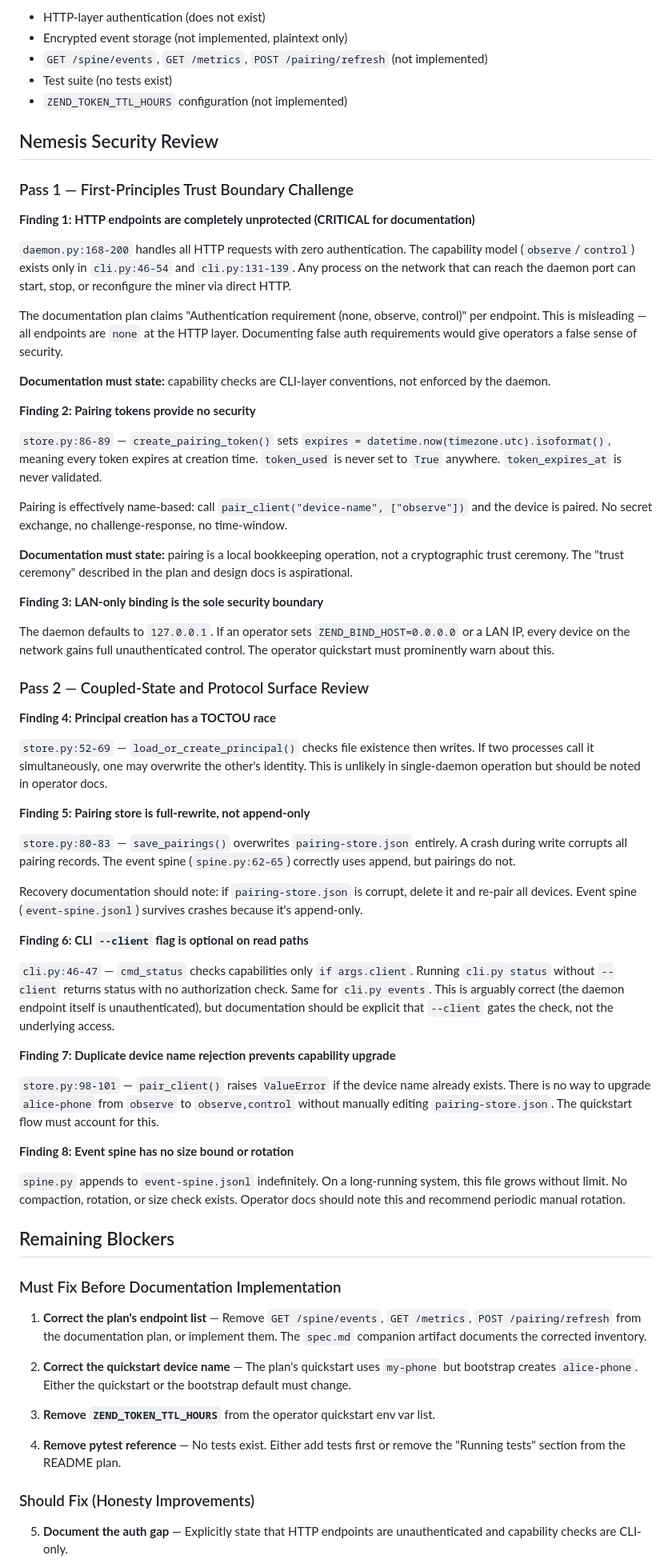
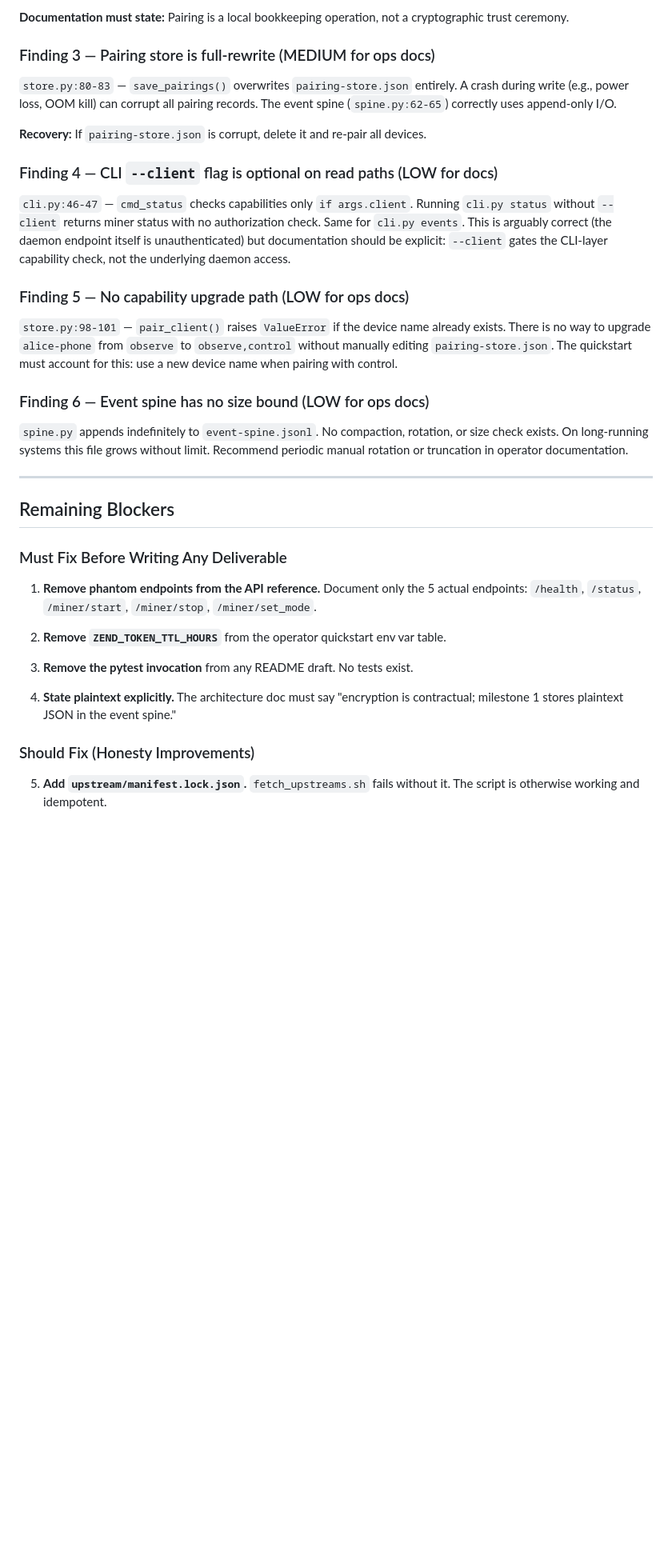
Before and after one commit to happybigmtn/zend, a Markdown page: outputs/documentation-and-onboarding/review.md, the part around one of its changes. Shown at 80% size. GitHub-like rendering; blank space fills up the shorter version.

```diff
--- a/outputs/documentation-and-onboarding/review.md
+++ b/outputs/documentation-and-onboarding/review.md
@@ -64,71 +66,54 @@ The documentation lane sits at the right position in the project timeline — th
 
-- HTTP-layer authentication (does not exist)
-- Encrypted event storage (not implemented, plaintext only)
-- `GET /spine/events`, `GET /metrics`, `POST /pairing/refresh` (not implemented)
-- Test suite (no tests exist)
-- `ZEND_TOKEN_TTL_HOURS` configuration (not implemented)
+**Documentation must state:** Pairing is a local bookkeeping operation, not a
+cryptographic trust ceremony.
 
-## Nemesis Security Review
+### Finding 3 — Pairing store is full-rewrite (MEDIUM for ops docs)
 
-### Pass 1 — First-Principles Trust Boundary Challenge
+`store.py:80-83` — `save_pairings()` overwrites `pairing-store.json` entirely.
+A crash during write (e.g., power loss, OOM kill) can corrupt all pairing records.
+The event spine (`spine.py:62-65`) correctly uses append-only I/O.
 
-**Finding 1: HTTP endpoints are completely unprotected (CRITICAL for documentation)**
+**Recovery:** If `pairing-store.json` is corrupt, delete it and re-pair all devices.
 
-`daemon.py:168-200` handles all HTTP requests with zero authentication. The capability model (`observe`/`control`) exists only in `cli.py:46-54` and `cli.py:131-139`. Any process on the network that can reach the daemon port can start, stop, or reconfigure the miner via direct HTTP.
+### Finding 4 — CLI `--client` flag is optional on read paths (LOW for docs)
 
-The documentation plan claims "Authentication requirement (none, observe, control)" per endpoint. This is misleading — all endpoints are `none` at the HTTP layer. Documenting false auth requirements would give operators a false sense of security.
+`cli.py:46-47` — `cmd_status` checks capabilities only `if args.client`. Running
+`cli.py status` without `--client` returns miner status with no authorization check.
+Same for `cli.py events`. This is arguably correct (the daemon endpoint itself is
+unauthenticated) but documentation should be explicit: `--client` gates the CLI-layer
+capability check, not the underlying daemon access.
 
-**Documentation must state:** capability checks are CLI-layer conventions, not enforced by the daemon.
+### Finding 5 — No capability upgrade path (LOW for ops docs)
 
-**Finding 2: Pairing tokens provide no security**
+`store.py:98-101` — `pair_client()` raises `ValueError` if the device name already
+exists. There is no way to upgrade `alice-phone` from `observe` to `observe,control`
+without manually editing `pairing-store.json`. The quickstart must account for this:
+use a new device name when pairing with control.
 
-`store.py:86-89` — `create_pairing_token()` sets `expires = datetime.now(timezone.utc).isoformat()`, meaning every token expires at creation time. `token_used` is never set to `True` anywhere. `token_expires_at` is never validated.
+### Finding 6 — Event spine has no size bound (LOW for ops docs)
 
-Pairing is effectively name-based: call `pair_client("device-name", ["observe"])` and the device is paired. No secret exchange, no challenge-response, no time-window.
+`spine.py` appends indefinitely to `event-spine.jsonl`. No compaction, rotation, or
+size check exists. On long-running systems this file grows without limit. Recommend
+periodic manual rotation or truncation in operator documentation.
 
-**Documentation must state:** pairing is a local bookkeeping operation, not a cryptographic trust ceremony. The "trust ceremony" described in the plan and design docs is aspirational.
-
-**Finding 3: LAN-only binding is the sole security boundary**
-
-The daemon defaults to `127.0.0.1`. If an operator sets `ZEND_BIND_HOST=0.0.0.0` or a LAN IP, every device on the network gains full unauthenticated control. The operator quickstart must prominently warn about this.
-
-### Pass 2 — Coupled-State and Protocol Surface Review
-
-**Finding 4: Principal creation has a TOCTOU race**
-
-`store.py:52-69` — `load_or_create_principal()` checks file existence then writes. If two processes call it simultaneously, one may overwrite the other's identity. This is unlikely in single-daemon operation but should be noted in operator docs.
-
-**Finding 5: Pairing store is full-rewrite, not append-only**
-
-`store.py:80-83` — `save_pairings()` overwrites `pairing-store.json` entirely. A crash during write corrupts all pairing records. The event spine (`spine.py:62-65`) correctly uses append, but pairings do not.
-
-Recovery documentation should note: if `pairing-store.json` is corrupt, delete it and re-pair all devices. Event spine (`event-spine.jsonl`) survives crashes because it's append-only.
-
-**Finding 6: CLI `--client` flag is optional on read paths**
-
-`cli.py:46-47` — `cmd_status` checks capabilities only `if args.client`. Running `cli.py status` without `--client` returns status with no authorization check. Same for `cli.py events`. This is arguably correct (the daemon endpoint itself is unauthenticated), but documentation should be explicit that `--client` gates the check, not the underlying access.
-
-**Finding 7: Duplicate device name rejection prevents capability upgrade**
-
-`store.py:98-101` — `pair_client()` raises `ValueError` if the device name already exists. There is no way to upgrade `alice-phone` from `observe` to `observe,control` without manually editing `pairing-store.json`. The quickstart flow must account for this.
-
-**Finding 8: Event spine has no size bound or rotation**
-
-`spine.py` appends to `event-spine.jsonl` indefinitely. On a long-running system, this file grows without limit. No compaction, rotation, or size check exists. Operator docs should note this and recommend periodic manual rotation.
+---
 
 ## Remaining Blockers
 
-### Must Fix Before Documentation Implementation
+### Must Fix Before Writing Any Deliverable
 
-1. **Correct the plan's endpoint list** — Remove `GET /spine/events`, `GET /metrics`, `POST /pairing/refresh` from the documentation plan, or implement them. The `spec.md` companion artifact documents the corrected inventory.
+1. **Remove phantom endpoints from the API reference.** Document only the 5 actual
+   endpoints: `/health`, `/status`, `/miner/start`, `/miner/stop`, `/miner/set_mode`.
 
-2. **Correct the quickstart device name** — The plan's quickstart uses `my-phone` but bootstrap creates `alice-phone`. Either the quickstart or the bootstrap default must change.
+2. **Remove `ZEND_TOKEN_TTL_HOURS`** from the operator quickstart env var table.
 
-3. **Remove `ZEND_TOKEN_TTL_HOURS`** from the operator quickstart env var list.
+3. **Remove the pytest invocation** from any README draft. No tests exist.
 
-4. **Remove pytest reference** — No tests exist. Either add tests first or remove the "Running tests" section from the README plan.
+4. **State plaintext explicitly.** The architecture doc must say "encryption is
+   contractual; milestone 1 stores plaintext JSON in the event spine."
 
 ### Should Fix (Honesty Improvements)
 
-5. **Document the auth gap** — Explicitly state that HTTP endpoints are unauthenticated and capability checks are CLI-only.
+5. **Add `upstream/manifest.lock.json`.** `fetch_upstreams.sh` fails without it.
+   The script is otherwise working and idempotent.
 
```
Also changed, not shown: other parts of outputs/documentation-and-onboarding/review.md (+81 -53 lines), outputs/documentation-and-onboarding/spec.md (+112 -77 lines).
